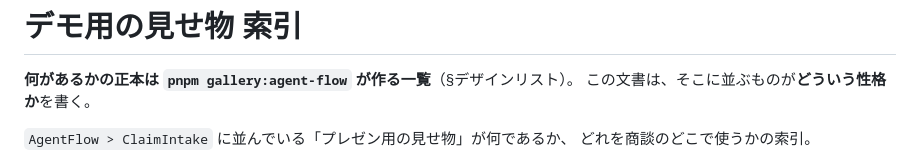
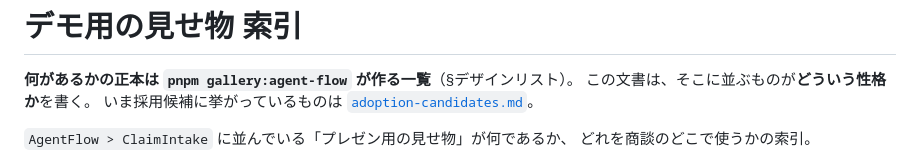
Before and after one commit to linnefromice/remotion-workspace, a Markdown page: docs/presentation-site-variants.md, the part around the change. GitHub-like rendering.

```diff
--- a/docs/presentation-site-variants.md
+++ b/docs/presentation-site-variants.md
@@ -2,6 +2,7 @@
 
 **何があるかの正本は `pnpm gallery:agent-flow` が作る一覧**（§デザインリスト）。
 この文書は、そこに並ぶものが**どういう性格か**を書く。
+いま採用候補に挙がっているものは [`adoption-candidates.md`](./adoption-candidates.md)。
 
 `AgentFlow > ClaimIntake` に並んでいる「プレゼン用の見せ物」が何であるか、
 どれを商談のどこで使うかの索引。
```
Also changed, not shown: docs/adoption-candidates.md (added, +89 -0 lines), docs/presentation-production-playbook.md (+1 -0 lines).
